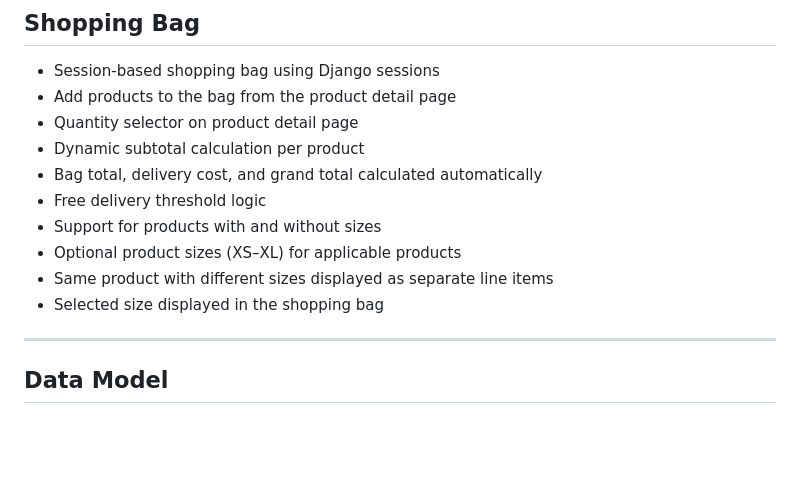
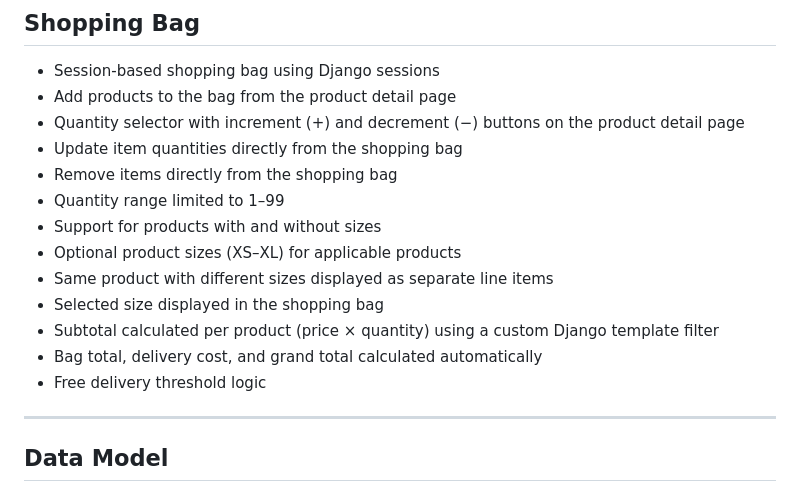
Before and after one commit to WebbCouture/amandaalexandra, a Markdown page: README.md, the part around the change. Rendered like a GitHub page; blank space fills up the shorter version.

Commit message:
Update README with completed shopping bag features

```diff
--- a/README.md
+++ b/README.md
@@ -157,14 +157,17 @@ Special attention was given to spacing, typography, and button styling to create
 
 - Session-based shopping bag using Django sessions
 - Add products to the bag from the product detail page
-- Quantity selector on product detail page
-- Dynamic subtotal calculation per product
-- Bag total, delivery cost, and grand total calculated automatically
-- Free delivery threshold logic
+- Quantity selector with increment (+) and decrement (−) buttons on the product detail page
+- Update item quantities directly from the shopping bag
+- Remove items directly from the shopping bag
+- Quantity range limited to 1–99
 - Support for products with and without sizes
 - Optional product sizes (XS–XL) for applicable products
 - Same product with different sizes displayed as separate line items
 - Selected size displayed in the shopping bag
+- Subtotal calculated per product (price × quantity) using a custom Django template filter
+- Bag total, delivery cost, and grand total calculated automatically
+- Free delivery threshold logic
 
 ---
 
```
